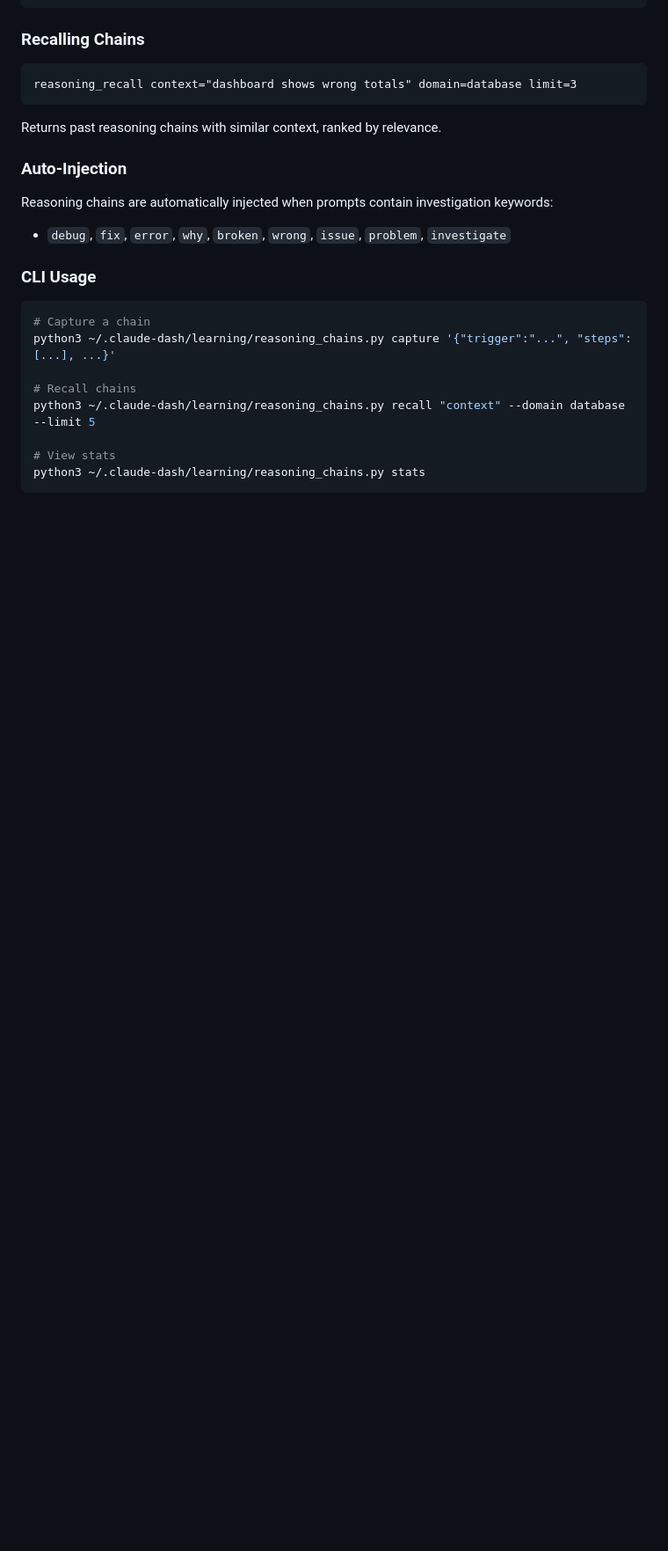
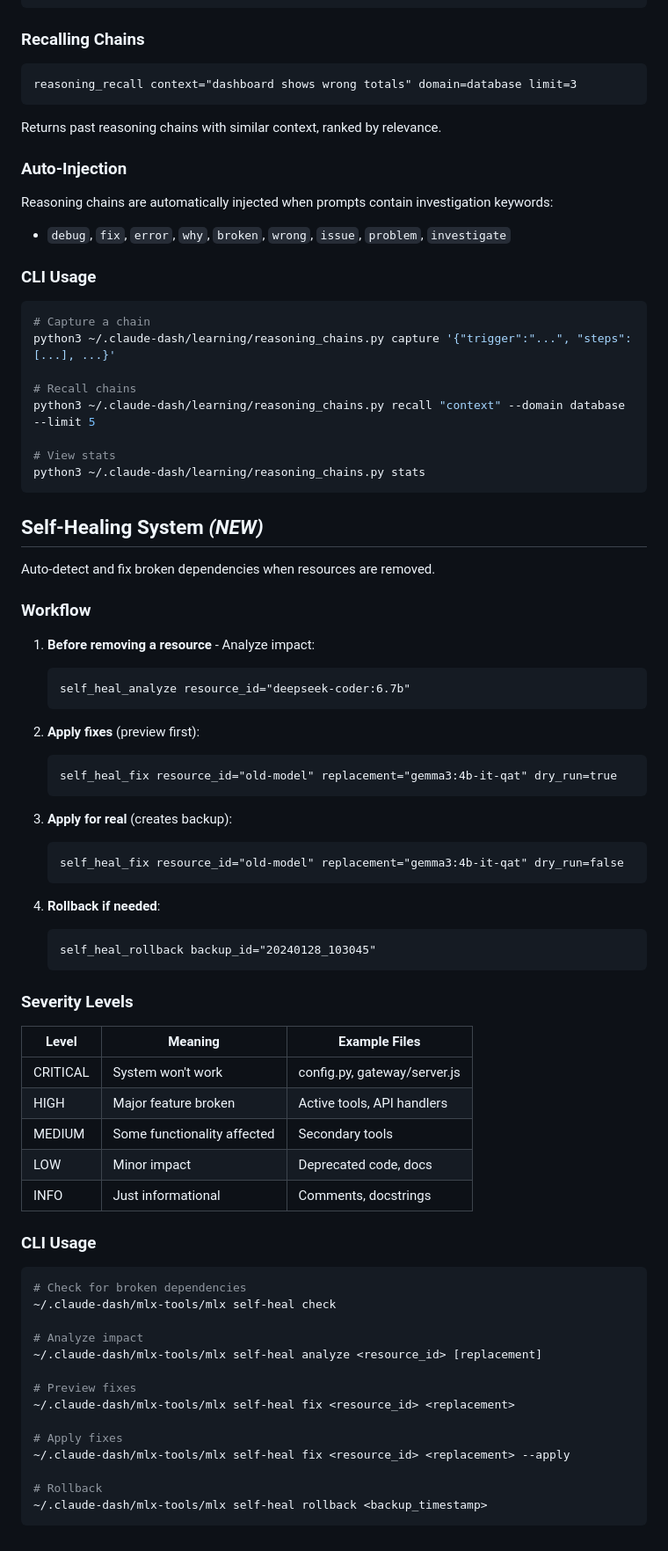
Before and after one commit to jamelna-apps/claude-dash, a Markdown page: docs/tool-mapping.md, the part around one of its changes. Shown at 88% size. Drawn GitHub-style; blank space fills up the shorter version.

````diff
--- a/docs/tool-mapping.md
+++ b/docs/tool-mapping.md
@@ -248,3 +257,58 @@ python3 ~/.claude-dash/learning/reasoning_chains.py recall "context" --domain da
 # View stats
 python3 ~/.claude-dash/learning/reasoning_chains.py stats
 ```
+
+## Self-Healing System *(NEW)*
+
+Auto-detect and fix broken dependencies when resources are removed.
+
+### Workflow
+
+1. **Before removing a resource** - Analyze impact:
+   ```
+   self_heal_analyze resource_id="deepseek-coder:6.7b"
+   ```
+
+2. **Apply fixes** (preview first):
+   ```
+   self_heal_fix resource_id="old-model" replacement="gemma3:4b-it-qat" dry_run=true
+   ```
+
+3. **Apply for real** (creates backup):
+   ```
+   self_heal_fix resource_id="old-model" replacement="gemma3:4b-it-qat" dry_run=false
+   ```
+
+4. **Rollback if needed**:
+   ```
+   self_heal_rollback backup_id="20240128_103045"
+   ```
+
+### Severity Levels
+
+| Level | Meaning | Example Files |
+|-------|---------|---------------|
+| CRITICAL | System won't work | config.py, gateway/server.js |
+| HIGH | Major feature broken | Active tools, API handlers |
+| MEDIUM | Some functionality affected | Secondary tools |
+| LOW | Minor impact | Deprecated code, docs |
+| INFO | Just informational | Comments, docstrings |
+
+### CLI Usage
+
+```bash
+# Check for broken dependencies
+~/.claude-dash/mlx-tools/mlx self-heal check
+
+# Analyze impact
+~/.claude-dash/mlx-tools/mlx self-heal analyze <resource_id> [replacement]
+
+# Preview fixes
+~/.claude-dash/mlx-tools/mlx self-heal fix <resource_id> <replacement>
+
+# Apply fixes
+~/.claude-dash/mlx-tools/mlx self-heal fix <resource_id> <replacement> --apply
+
+# Rollback
+~/.claude-dash/mlx-tools/mlx self-heal rollback <backup_timestamp>
+```
````
Also changed, not shown: other parts of docs/tool-mapping.md (+9 -0 lines), README.md (+52 -2 lines), docs/skills-reference.md (+14 -4 lines).
